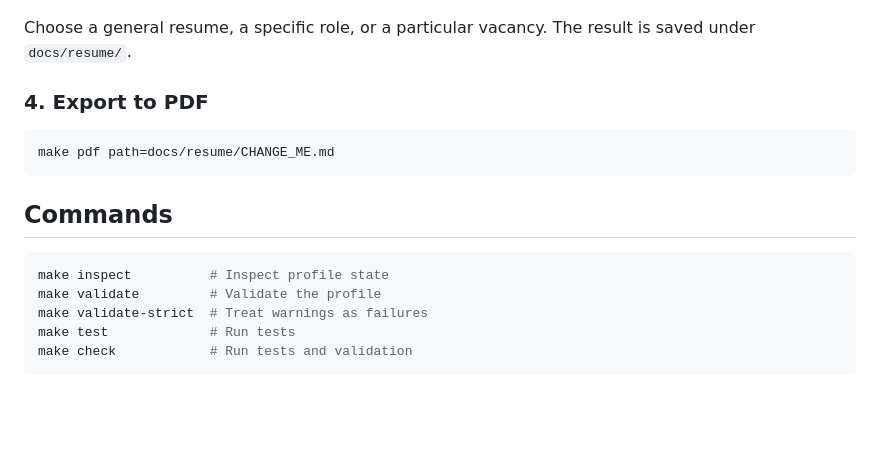
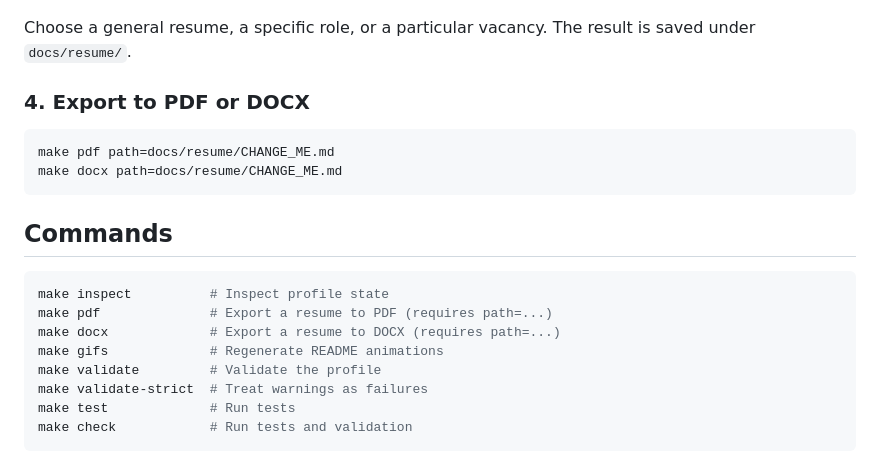
Before and after one commit to aayani/career-ledger, a Markdown page: README.md, the part around one of its changes. Rendered like a GitHub page; blank space fills up the shorter version.

````diff
--- a/README.md
+++ b/README.md
@@ -101,16 +101,20 @@ Or start a guided interview:
 
 Choose a general resume, a specific role, or a particular vacancy. The result is saved under `docs/resume/`.
 
-### 4. Export to PDF
+### 4. Export to PDF or DOCX
 
 ```sh
 make pdf path=docs/resume/CHANGE_ME.md
+make docx path=docs/resume/CHANGE_ME.md
 ```
 
 ## Commands
 
 ```bash
 make inspect          # Inspect profile state
+make pdf              # Export a resume to PDF (requires path=...)
+make docx             # Export a resume to DOCX (requires path=...)
+make gifs             # Regenerate README animations
 make validate         # Validate the profile
 make validate-strict  # Treat warnings as failures
 make test             # Run tests
````
Also changed, not shown: other parts of README.md (+3 -3 lines), docs/images/terminal-demo.gif, docs/images/workflow.gif, 12 other files.
